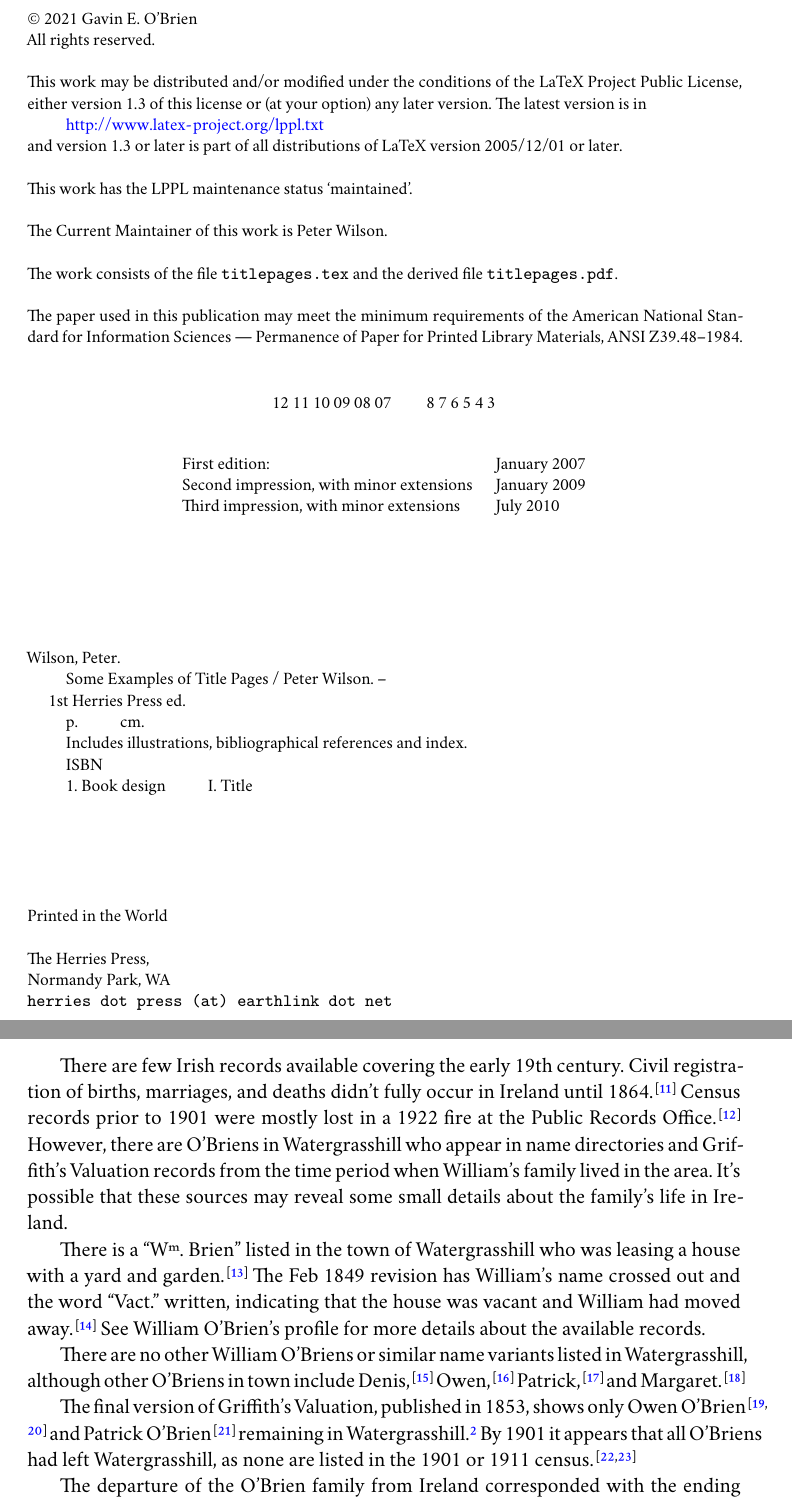
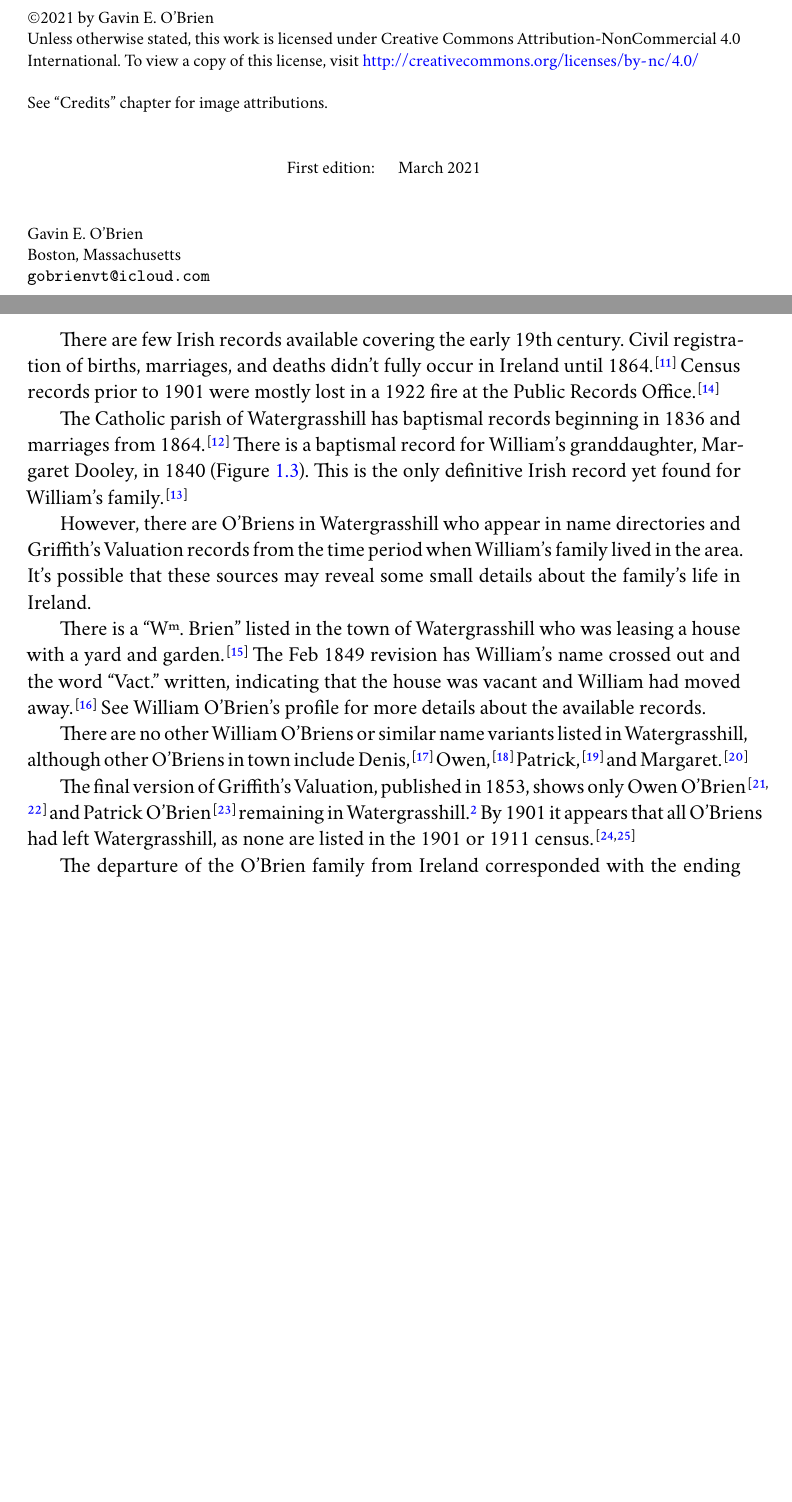
Before and after one commit to GavinOB/OBrien_Book, a LaTeX thesis (main.tex, which reads Chapter01/O'Briens_in_Ireland.tex): two parts of pages 2 and 13 of 152 before the commit and two parts of pages 2 and 13 of 151 after it, joined at a grey line, cut so that both start at the same text, the shorter picture padded with empty space. Compiled offline with XeLaTeX; a missing font is replaced by an installed copy or a similar font.

Commit message:
edit appendix bibliography; add details on Margaret Dooley baptism

```diff
--- a/Chapter01/O'Briens_in_Ireland.tex
+++ b/Chapter01/O'Briens_in_Ireland.tex
@@ -30,4 +30,6 @@ J.\ Montgomery\index{Montgomery!J.\} wrote in Dec 1852 and sometime prior:
 	It has lost a great deal of it now -- (1852) but it is the best of the little villages in this neighborhood although poor enough -- Poor Rates are low -- only 1/7th for 1832 \& none at all in 1837 -- Those made a moderate val\textsuperscript{n}.\ considering these circumstances.\cite{HouseIntro:2}
 \end{quote}
 
-There are few Irish records available covering the early 19th century. Civil registration of births, marriages, and deaths didn't fully occur in Ireland\index{Ireland} until 1864.\cite{Grenham:1} Census records\index{Ireland!Census}\index{Census!Ireland} prior to 1901 were mostly lost in a 1922 fire at the Public Records Office.\cite{Grenham:18} However, there are O'Briens in Watergrasshill\index{Ireland!Watergrasshill, County Cork} who appear in name directories and Griffith's Valuation\index{Griffith's Valuation} records from the time period when William's\index{O'Brien!William\textsuperscript{1}} family lived in the area. It's possible that these sources may reveal some small details about the family's life in Ireland.\index{Ireland}
+There are few Irish records available covering the early 19th century. Civil registration of births, marriages, and deaths didn't fully occur in Ireland\index{Ireland} until 1864.\cite{Grenham:1} Census records\index{Ireland!Census}\index{Census!Ireland} prior to 1901 were mostly lost in a 1922 fire at the Public Records Office.\cite{Grenham:18}
+
+The Catholic parish of Watergrasshill has baptismal records beginning in 1836 and marriages from 1864.\cite{ParishRecords} There is a baptismal record for William's granddaughter, Margaret Dooley, in 1840 (Figure \ref{fig:DooleyBaptism}). This is the only definitive Irish record yet found for William's family.\cite{Margaret3DooleyBaptism2}
@@ -34,3 +41,7 @@ There are few Irish records available covering the early 19th century. Civil reg
+	\label{fig:DooleyBaptism}
+\end{figure}
+
+However, there are O'Briens in Watergrasshill\index{Ireland!Watergrasshill, County Cork} who appear in name directories and Griffith's Valuation\index{Griffith's Valuation} records from the time period when William's\index{O'Brien!William\textsuperscript{1}} family lived in the area. It's possible that these sources may reveal some small details about the family's life in Ireland.\index{Ireland}
 \begin{comment}
 [ADD PARISH REGISTER AVAILABLE DATES AND MARGARET DOOLEY BAPTISM]
 Watergrasshill and Glenville Parish
--- a/main.tex
+++ b/main.tex
@@ -52,9 +52,8 @@
 
 % Rename "Bibliography"
 \addto{\captionsUSenglish}{%
-	\renewcommand{\bibname}{Chapter \thechapter\ Citations}
+	\renewcommand{\bibname}{\chaptername\ \thechapter\ Citations}
 }
-
 
 % Font styling for people and numbered lists
 \newcommand{\MainPerson}[1]{\textbf{\textsc{#1}}}
@@ -135,5 +134,3 @@
 \footnotesize
 \parindent 0pt
 \parskip \baselineskip
-\textcopyright{} 2021 Gavin E. O'Brien \\
-All rights reserved.
@@ -140,53 +140,17 @@ All rights reserved.
+\textcopyright 2021 by Gavin E. O'Brien\\
+Unless otherwise stated, this work is licensed under Creative Commons Attribution-NonCommercial 4.0 International. To view a copy of this license, visit \url{http://creativecommons.org/licenses/by-nc/4.0/}
 
-This work may be distributed and/or modified under the conditions
-of the LaTeX Project Public License, either version~1.3 of this license
-or (at your option) any later version. The latest version is in \\
-\hspace*{2em} \url{http://www.latex-project.org/lppl.txt} \\
-and version~1.3 or later is part of all distributions of LaTeX
-version 2005/12/01 or later.
-
-This work has the LPPL maintenance status `maintained'.
-
-The Current Maintainer of this work is Peter Wilson.
-
-The work consists of the file \texttt{titlepages.tex} and the
-derived file \texttt{titlepages.pdf}.
-
-The paper used in this publication may meet the minimum
-requirements of the American National Standard for
-Information Sciences --- Permanence of Paper for Printed
-Library Materials, ANSI Z39.48--1984.
-
-\begin{center}
-	12 11 10 09 08 07\hspace{2em}8 7 6 5 4 3 %2
-\end{center}
+See ``Credits'' chapter for image attributions.
 
 \begin{center}
 	\begin{tabular}{ll}
-		First edition:  & January 2007 \\
-		Second impression, with minor extensions & January 2009 \\
-		Third impression, with minor extensions & July 2010
+		First edition:  & March 2021 \\
 	\end{tabular}
 \end{center}
 
-\vfill
-
-Wilson, Peter.\\
-\hspace*{2em} Some Examples of Title Pages / Peter Wilson. -- \\
-\hspace*{1em} 1st Herries Press ed. \\
-\hspace*{2em} p. \hspace*{2em} cm. \\
-\hspace*{2em} Includes illustrations, bibliographical references and index. \\
-\hspace*{2em} ISBN \\
-\hspace*{2em} 1. Book design \hspace*{2em} I. Title
-
-
-\vfill
-
-Printed in the World
-
-The Herries Press, \\
-Normandy Park, WA \\
-\texttt{herries dot press (at) earthlink dot net}
+Gavin E.\ O'Brien\\
+Boston, Massachusetts\\
+\texttt{gobrienvt@icloud.com}
 
 %%%%{\LARGE\plogo}
 \vspace*{2\baselineskip}
```
Also changed, not shown: Appendix/cemetery.tex (+26 -0 lines), credits.tex (+2 -0 lines), further_research.tex (+10 -6 lines), images/Margaret_Dooley_baptism.jpg, Chapter01/O'Briens_in_Ireland.tex (11 more changed lines), main.tex (5 more changed lines).
